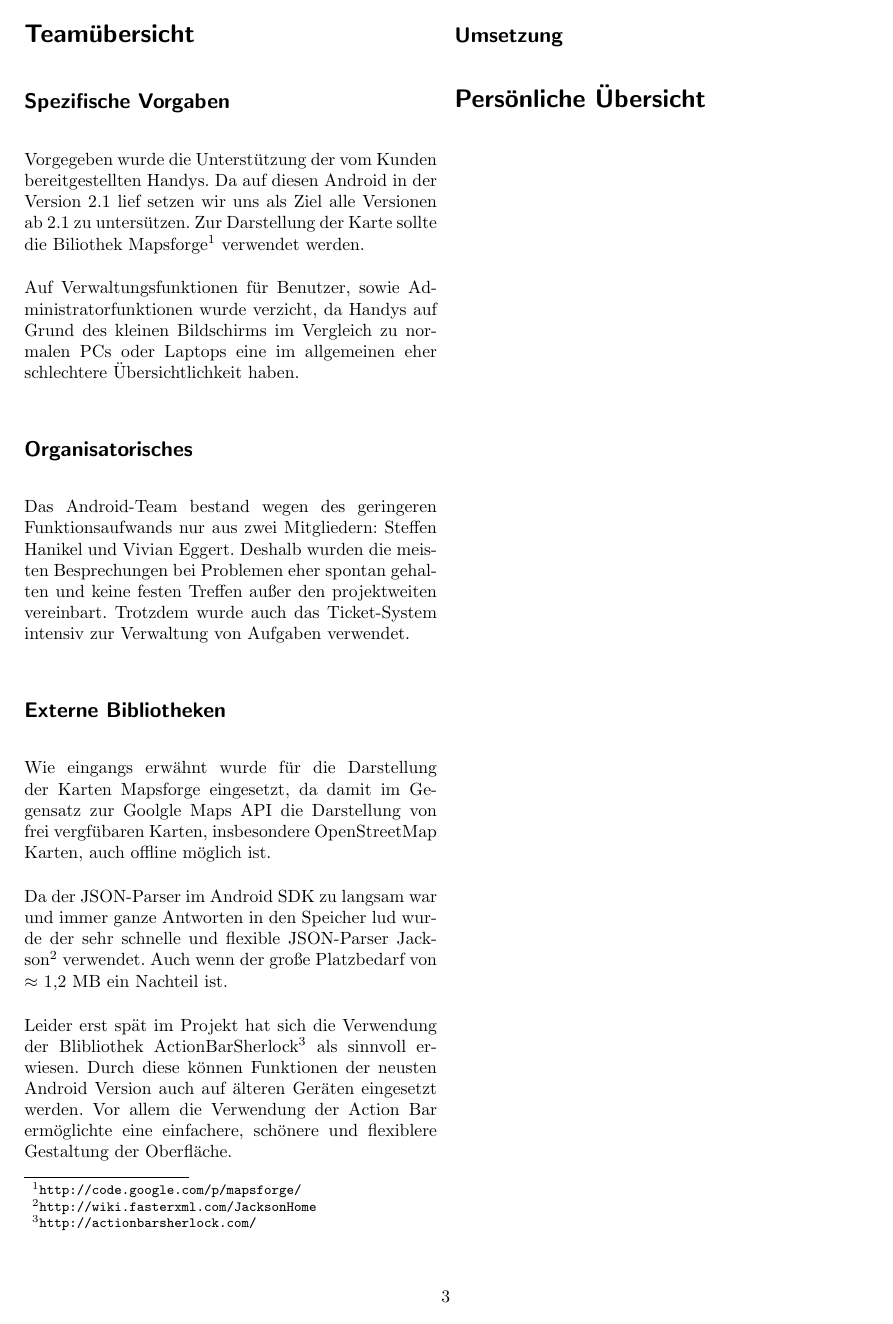
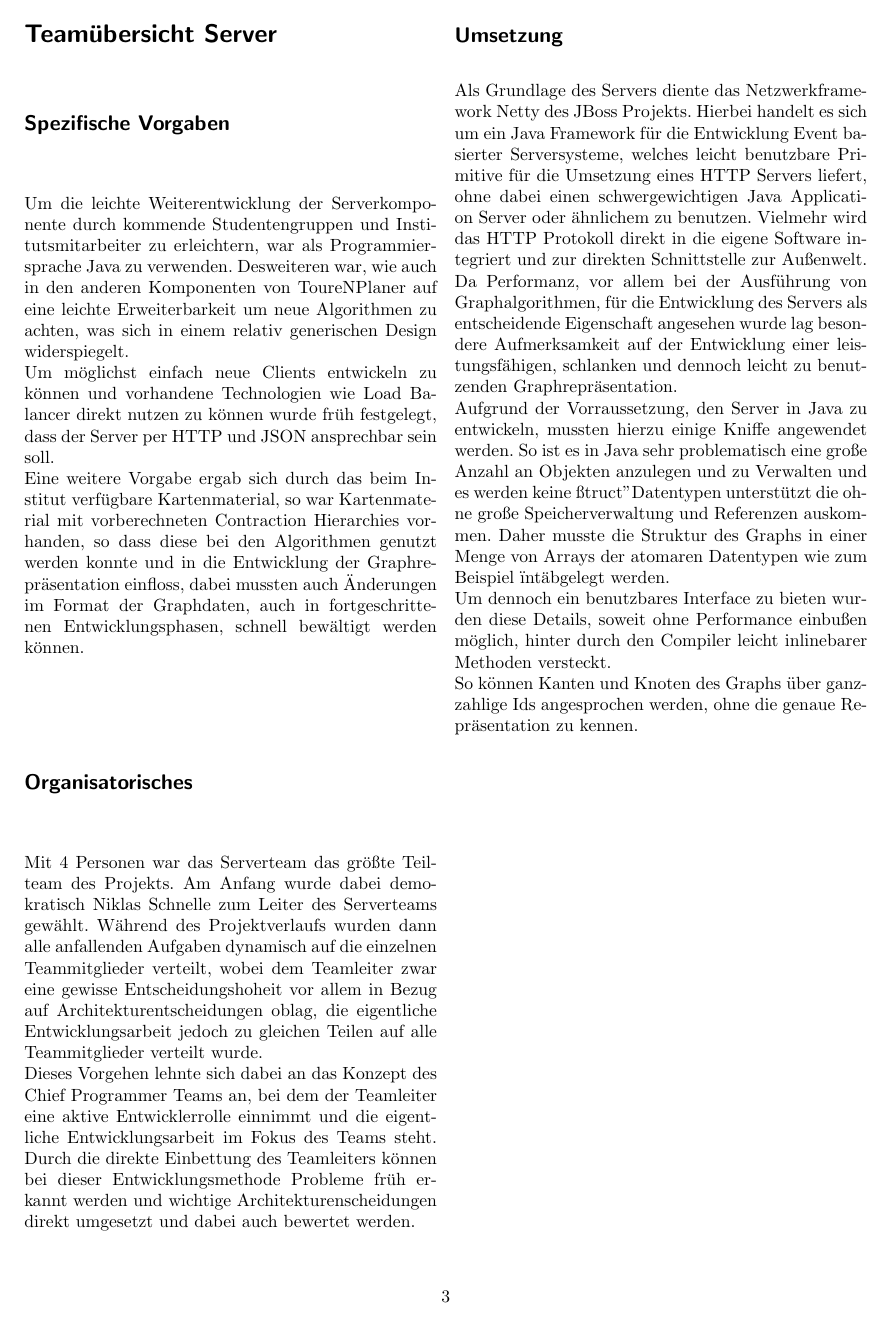
Before and after one commit to ToureNPlaner/tourenplaner-doc, a LaTeX document (Projektbericht/Vorlage_Projektbericht.tex): page 3 of 3 before the commit and page 3 of 6 after it. Compiled offline with pdfLaTeX.

Commit message:
Projektbericht

```diff
--- a/Projektbericht/Vorlage_Projektbericht.tex
+++ b/Projektbericht/Vorlage_Projektbericht.tex
@@ -45,6 +45,7 @@
 % Jeweils eine Seite
 \section*{Projektübersicht}
 \input{projekt}
-\section*{Teamübersicht}
-%\input{server}
-%\input{web}
+\clearpage
+\section*{Teamübersicht Server}
+\input{server}
+\clearpage
```
Also changed, not shown: Projektbericht/android.tex (line endings or trailing spaces), Projektbericht/Vorlage_Projektbericht.tex (5 more changed lines).
